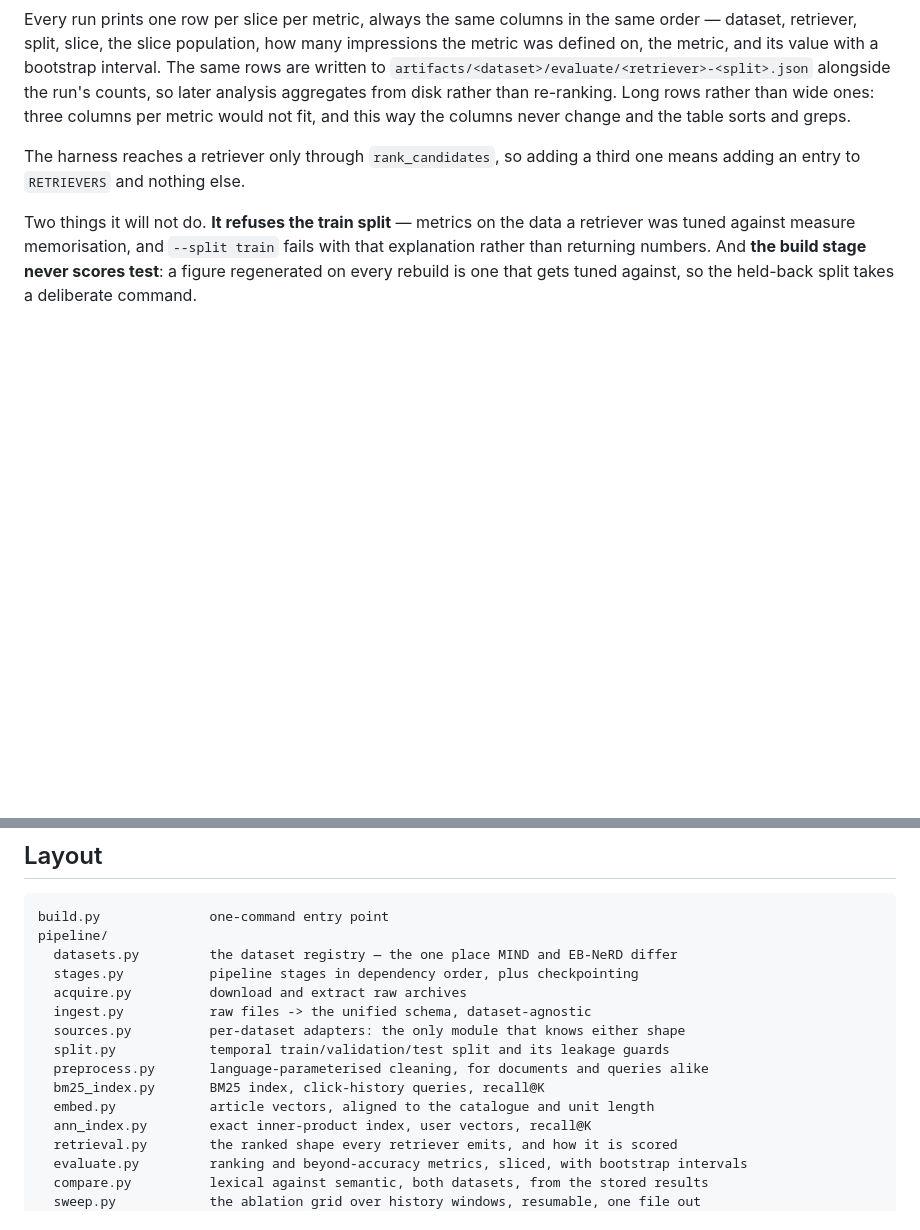
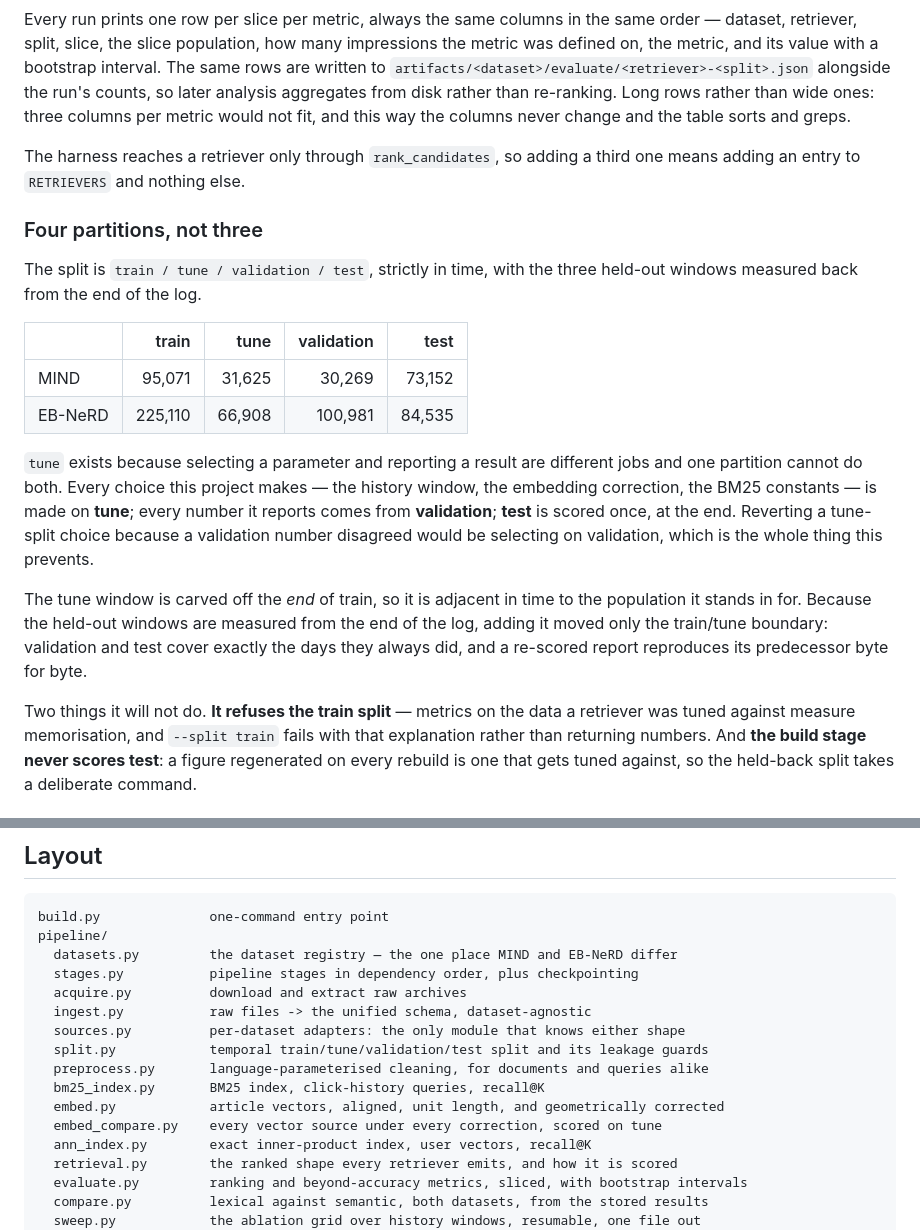
Before and after one commit to vubsss/vub-news, a Markdown page: README.md, 2 parts joined by grey strips. Drawn GitHub-style; blank space fills up the shorter version.

```diff
--- a/README.md
+++ b/README.md
@@ -120,6 +120,28 @@ would not fit, and this way the columns never change and the table sorts and gre
 The harness reaches a retriever only through `rank_candidates`, so adding a third one means adding an
 entry to `RETRIEVERS` and nothing else.
 
+### Four partitions, not three
+
+The split is `train / tune / validation / test`, strictly in time, with the three held-out windows
+measured back from the end of the log.
+
+| | train | tune | validation | test |
+|---|---:|---:|---:|---:|
+| MIND | 95,071 | 31,625 | 30,269 | 73,152 |
+| EB-NeRD | 225,110 | 66,908 | 100,981 | 84,535 |
+
+`tune` exists because selecting a parameter and reporting a result are different jobs and one
+partition cannot do both. Every choice this project makes — the history window, the embedding
+correction, the BM25 constants — is made on **tune**; every number it reports comes from
+**validation**; **test** is scored once, at the end. Reverting a tune-split choice because a
+validation number disagreed would be selecting on validation, which is the whole thing this
+prevents.
+
+The tune window is carved off the *end* of train, so it is adjacent in time to the population it
+stands in for. Because the held-out windows are measured from the end of the log, adding it moved
+only the train/tune boundary: validation and test cover exactly the days they always did, and a
+re-scored report reproduces its predecessor byte for byte.
+
 Two things it will not do. **It refuses the train split** — metrics on the data a retriever was tuned
 against measure memorisation, and `--split train` fails with that explanation rather than returning
 numbers. And **the build stage never scores test**: a figure regenerated on every rebuild is one that
@@ -411,10 +507,11 @@ pipeline/
   acquire.py          download and extract raw archives
   ingest.py           raw files -> the unified schema, dataset-agnostic
   sources.py          per-dataset adapters: the only module that knows either shape
-  split.py            temporal train/validation/test split and its leakage guards
+  split.py            temporal train/tune/validation/test split and its leakage guards
   preprocess.py       language-parameterised cleaning, for documents and queries alike
   bm25_index.py       BM25 index, click-history queries, recall@K
-  embed.py            article vectors, aligned to the catalogue and unit length
+  embed.py            article vectors, aligned, unit length, and geometrically corrected
+  embed_compare.py    every vector source under every correction, scored on tune
   ann_index.py        exact inner-product index, user vectors, recall@K
   retrieval.py        the ranked shape every retriever emits, and how it is scored
   evaluate.py         ranking and beyond-accuracy metrics, sliced, with bootstrap intervals
```
Also changed, not shown: other parts of README.md (+74 -0 lines).
